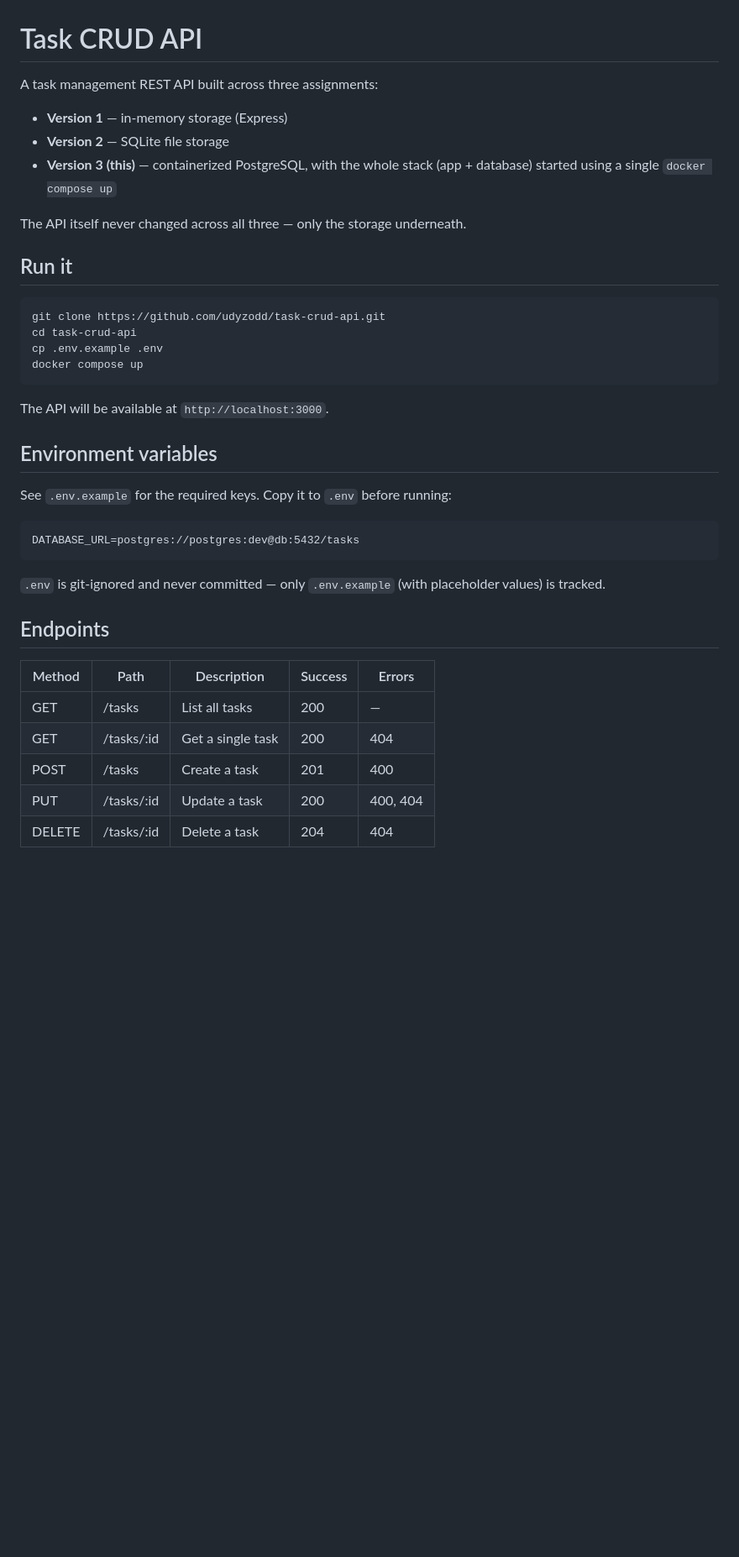
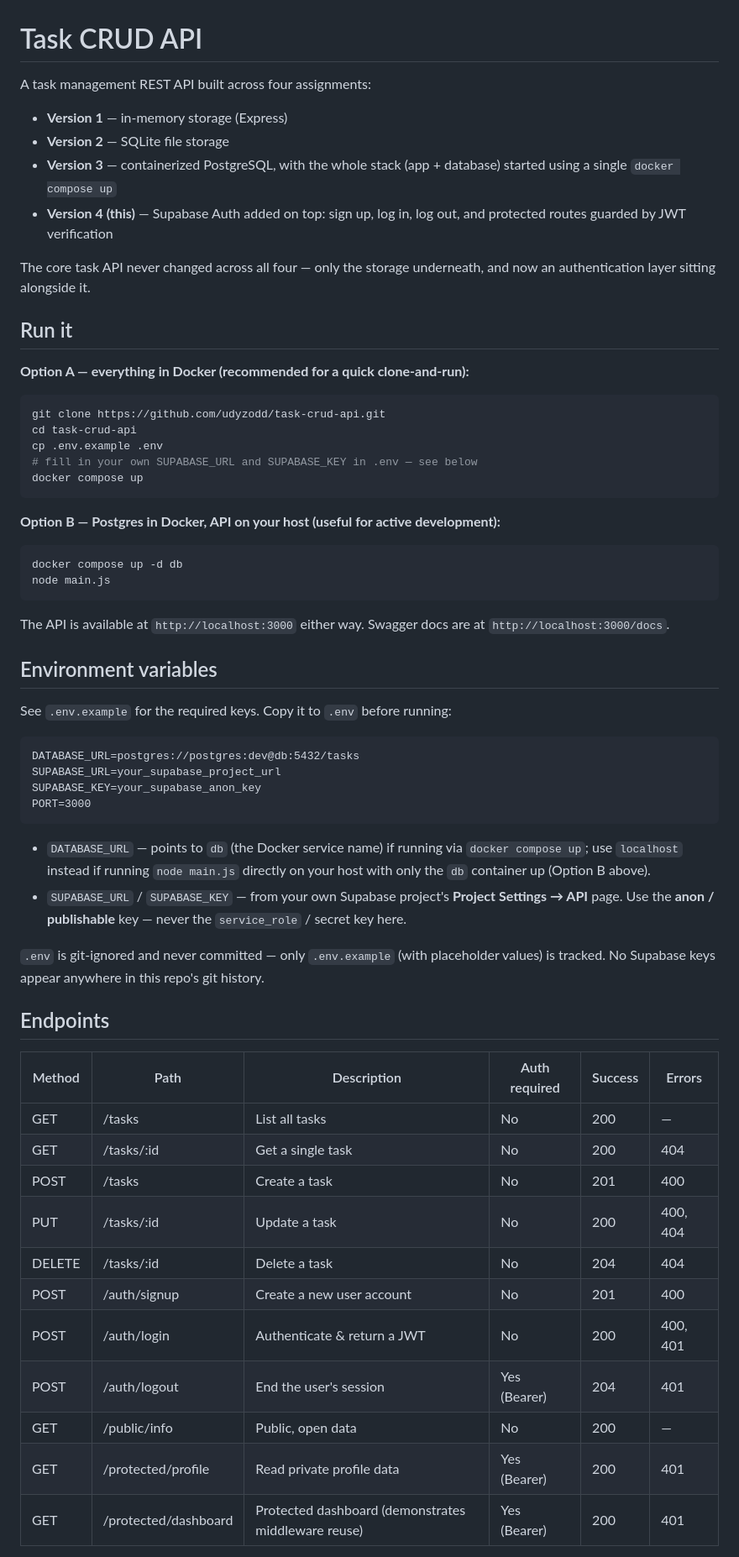
Before and after one commit to udyzodd/task-crud-api, a Markdown page: README.md, the part around the change printed below. Shown: that part at 84% size. GitHub-like rendering; blank space fills up the shorter version.

Commit message:
Stage 6: publish to GitHub and write README

````diff
--- a/README.md
+++ b/README.md
@@ -1,24 +1,38 @@
 # Task CRUD API
 
-A task management REST API built across three assignments:
+A task management REST API built across four assignments:
 
 - **Version 1** — in-memory storage (Express)
 - **Version 2** — SQLite file storage
-- **Version 3 (this)** — containerized PostgreSQL, with the whole stack (app + database)
+- **Version 3** — containerized PostgreSQL, with the whole stack (app + database)
   started using a single `docker compose up`
+- **Version 4 (this)** — Supabase Auth added on top: sign up, log in, log out,
+  and protected routes guarded by JWT verification
 
-The API itself never changed across all three — only the storage underneath.
+The core task API never changed across all four — only the storage underneath,
+and now an authentication layer sitting alongside it.
 
 ## Run it
+
+**Option A — everything in Docker (recommended for a quick clone-and-run):**
 
 ```bash
 git clone https://github.com/udyzodd/task-crud-api.git
 cd task-crud-api
 cp .env.example .env
+# fill in your own SUPABASE_URL and SUPABASE_KEY in .env — see below
 docker compose up
 ```
 
-The API will be available at `http://localhost:3000`.
+**Option B — Postgres in Docker, API on your host (useful for active development):**
+
+```bash
+docker compose up -d db
+node main.js
+```
+
+The API is available at `http://localhost:3000` either way. Swagger docs are at
+`http://localhost:3000/docs`.
 
 ## Environment variables
 
@@ -26,16 +40,34 @@ See `.env.example` for the required keys. Copy it to `.env` before running:
 
 ```
 DATABASE_URL=postgres://postgres:dev@db:5432/tasks
+SUPABASE_URL=your_supabase_project_url
+SUPABASE_KEY=your_supabase_anon_key
+PORT=3000
 ```
 
-`.env` is git-ignored and never committed — only `.env.example` (with placeholder values) is tracked.
+- `DATABASE_URL` — points to `db` (the Docker service name) if running via
+  `docker compose up`; use `localhost` instead if running `node main.js` directly
+  on your host with only the `db` container up (Option B above).
+- `SUPABASE_URL` / `SUPABASE_KEY` — from your own Supabase project's
+  **Project Settings → API** page. Use the **anon / publishable** key — never the
+  `service_role` / secret key here.
+
+`.env` is git-ignored and never committed — only `.env.example` (with placeholder
+values) is tracked. No Supabase keys appear anywhere in this repo's git history.
 
 ## Endpoints
 
-| Method | Path | Description | Success | Errors |
-| --- | --- | --- | --- | --- |
-| GET | /tasks | List all tasks | 200 | —   |
-| GET | /tasks/:id | Get a single task | 200 | 404 |
-| POST | /tasks | Create a task | 201 | 400 |
-| PUT | /tasks/:id | Update a task | 200 | 400, 404 |
-| DELETE | /tasks/:id | Delete a task | 204 | 404 |
+| Method | Path | Description | Auth required | Success | Errors |
+| --- | --- | --- | --- | --- | --- |
+| GET | /tasks | List all tasks | No | 200 | — |
+| GET | /tasks/:id | Get a single task | No | 200 | 404 |
+| POST | /tasks | Create a task | No | 201 | 400 |
+| PUT | /tasks/:id | Update a task | No | 200 | 400, 404 |
+| DELETE | /tasks/:id | Delete a task | No | 204 | 404 |
+| POST | /auth/signup | Create a new user account | No | 201 | 400 |
+| POST | /auth/login | Authenticate & return a JWT | No | 200 | 400, 401 |
+| POST | /auth/logout | End the user's session | Yes (Bearer) | 204 | 401 |
+| GET | /public/info | Public, open data | No | 200 | — |
+| GET | /protected/profile | Read private profile data | Yes (Bearer) | 200 | 401 |
+| GET | /protected/dashboard | Protected dashboard (demonstrates middleware reuse) | Yes (Bearer) | 200 | 401 |
+
````
Also changed, not shown: other parts of README.md (+46 -1 lines), swagger-ui-screenshot.png.
